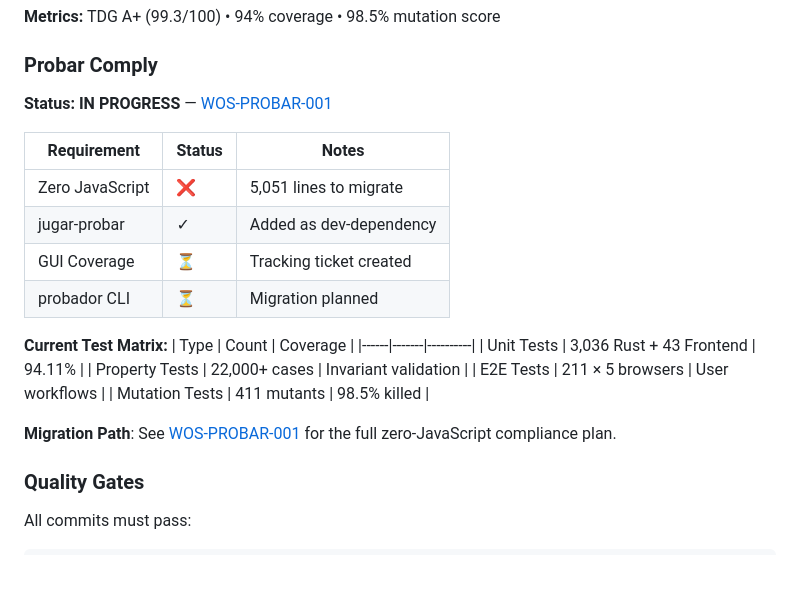
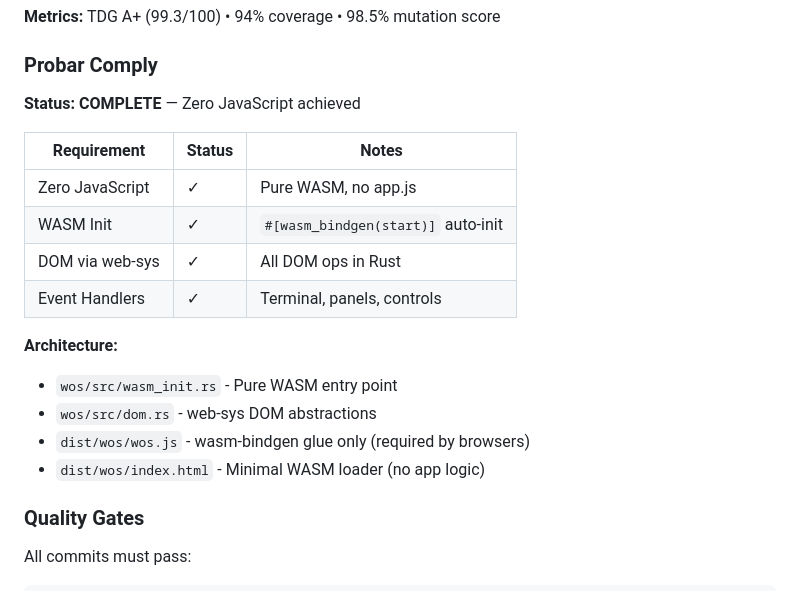
Before and after one commit to paiml/wos, a Markdown page: README.md, the part around the change. GitHub-like rendering.

Commit message:
[WOS-PROBAR-001] Update README: Zero JavaScript compliance complete
- Updated Probar Comply section to COMPLETE status
- Documented pure WASM architecture
- Removed references to deleted ticket file

🤖 Generated with [Claude Code](https://claude.com/claude-code)

Co-Authored-By: Claude Opus 4.5 <noreply@anthropic.com>

```diff
--- a/README.md
+++ b/README.md
@@ -163,24 +163,20 @@ pmat quality-gate --strict   # All gates pass
 
 ### Probar Comply
 
-**Status: IN PROGRESS** — [WOS-PROBAR-001](docs/tickets/WOS-PROBAR-001-zero-javascript-compliance.yaml)
+**Status: COMPLETE** — Zero JavaScript achieved
 
 | Requirement | Status | Notes |
 |-------------|--------|-------|
-| Zero JavaScript | ❌ | 5,051 lines to migrate |
-| jugar-probar | ✓ | Added as dev-dependency |
-| GUI Coverage | ⏳ | Tracking ticket created |
-| probador CLI | ⏳ | Migration planned |
+| Zero JavaScript | ✓ | Pure WASM, no app.js |
+| WASM Init | ✓ | `#[wasm_bindgen(start)]` auto-init |
+| DOM via web-sys | ✓ | All DOM ops in Rust |
+| Event Handlers | ✓ | Terminal, panels, controls |
 
-**Current Test Matrix:**
-| Type | Count | Coverage |
-|------|-------|----------|
-| Unit Tests | 3,036 Rust + 43 Frontend | 94.11% |
-| Property Tests | 22,000+ cases | Invariant validation |
-| E2E Tests | 211 × 5 browsers | User workflows |
-| Mutation Tests | 411 mutants | 98.5% killed |
-
-**Migration Path**: See [WOS-PROBAR-001](docs/tickets/WOS-PROBAR-001-zero-javascript-compliance.yaml) for the full zero-JavaScript compliance plan.
+**Architecture:**
+- `wos/src/wasm_init.rs` - Pure WASM entry point
+- `wos/src/dom.rs` - web-sys DOM abstractions
+- `dist/wos/wos.js` - wasm-bindgen glue only (required by browsers)
+- `dist/wos/index.html` - Minimal WASM loader (no app logic)
 
 ### Quality Gates
 
```
